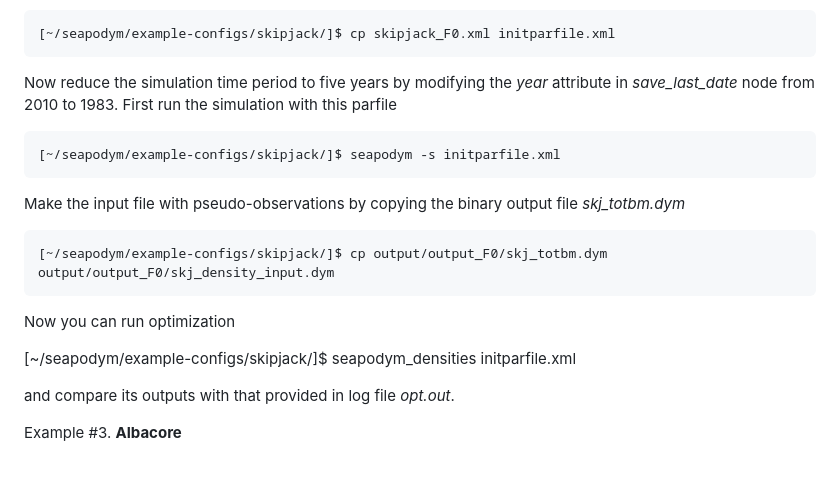
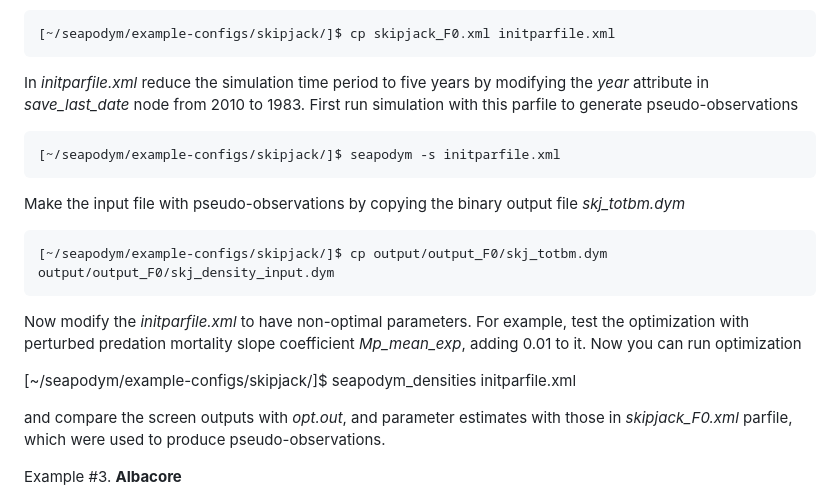
Before and after one commit to PacificCommunity/seapodym-codebase, a Markdown page: README.md, the part around the change. Drawn GitHub-style; blank space fills up the shorter version.

```diff
--- a/README.md
+++ b/README.md
@@ -156,7 +156,7 @@ SEAPODYM runs on a 64-bit computer and on Linux operating system only. As all hi
 
     [~/seapodym/example-configs/skipjack/]$ cp skipjack_F0.xml initparfile.xml
 
-  Now reduce the simulation time period to five years by modifying the _year_ attribute in _save_last_date_ node from 2010 to 1983. First run the simulation with this parfile
+  In _initparfile.xml_ reduce the simulation time period to five years by modifying the _year_ attribute in _save_last_date_ node from 2010 to 1983. First run simulation with this parfile to generate pseudo-observations
 
     [~/seapodym/example-configs/skipjack/]$ seapodym -s initparfile.xml
 
@@ -164,11 +164,11 @@ SEAPODYM runs on a 64-bit computer and on Linux operating system only. As all hi
 
     [~/seapodym/example-configs/skipjack/]$ cp output/output_F0/skj_totbm.dym output/output_F0/skj_density_input.dym
 
-  Now you can run optimization
+  Now modify the _initparfile.xml_ to have non-optimal parameters. For example, test the optimization with perturbed predation mortality slope coefficient _Mp\_mean\_exp_, adding 0.01 to it. Now you can run optimization
 
   [~/seapodym/example-configs/skipjack/]$ seapodym\_densities initparfile.xml
 
-  and compare its outputs with that provided in log file _opt.out_.
+  and compare the screen outputs with _opt.out_, and parameter estimates with those in _skipjack\_F0.xml_ parfile, which were used to produce pseudo-observations.
 
 
   Example #3. **Albacore**
```
